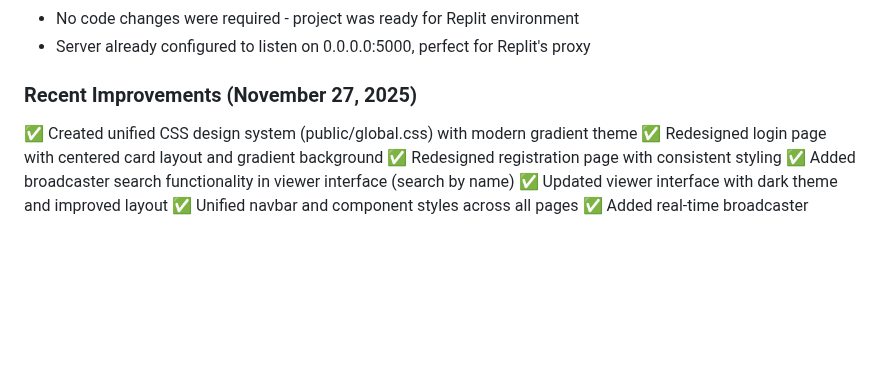
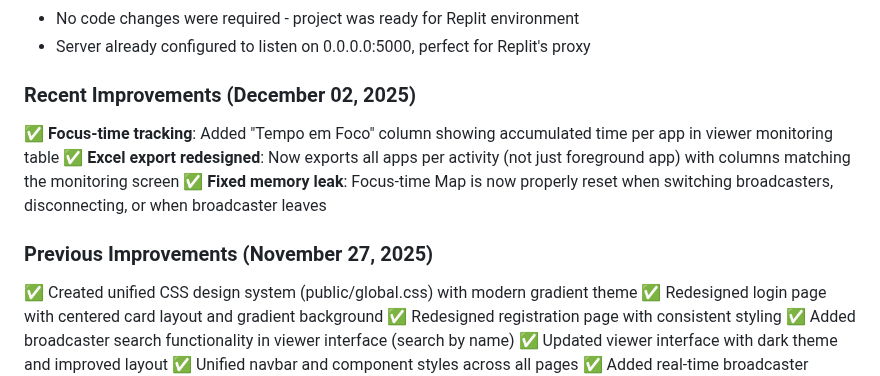
Before and after one commit to GeniusJoyTech/livestream, a Markdown page: replit.md, the part around the change. Drawn GitHub-style; blank space fills up the shorter version.

Commit message:
Improve focus time tracking and data export functionality
Update replit.md to document recent improvements including focus time tracking, redesigned Excel export, and fixing a memory leak in focus-time Map.

Replit-Commit-Author: Agent
Replit-Commit-Session-Id: 835bb95e-7d32-44f4-82c2-c3b2174dc5c8
Replit-Commit-Checkpoint-Type: full_checkpoint
Replit-Commit-Event-Id: c795cb98-0a4c-4f82-8c1e-bea6ce7151c3
Replit-Commit-Screenshot-Url: https://storage.googleapis.com/screenshot-production-us-central1/2be8a277-b66c-4c70-a24d-a951dabbcb7d/835bb95e-7d32-44f4-82c2-c3b2174dc5c8/DhOGGVK

```diff
--- a/replit.md
+++ b/replit.md
@@ -36,7 +36,12 @@ None specified yet.
 - No code changes were required - project was ready for Replit environment
 - Server already configured to listen on 0.0.0.0:5000, perfect for Replit's proxy
 
-### Recent Improvements (November 27, 2025)
+### Recent Improvements (December 02, 2025)
+✅ **Focus-time tracking**: Added "Tempo em Foco" column showing accumulated time per app in viewer monitoring table
+✅ **Excel export redesigned**: Now exports all apps per activity (not just foreground app) with columns matching the monitoring screen
+✅ **Fixed memory leak**: Focus-time Map is now properly reset when switching broadcasters, disconnecting, or when broadcaster leaves
+
+### Previous Improvements (November 27, 2025)
 ✅ Created unified CSS design system (public/global.css) with modern gradient theme
 ✅ Redesigned login page with centered card layout and gradient background
 ✅ Redesigned registration page with consistent styling
```
